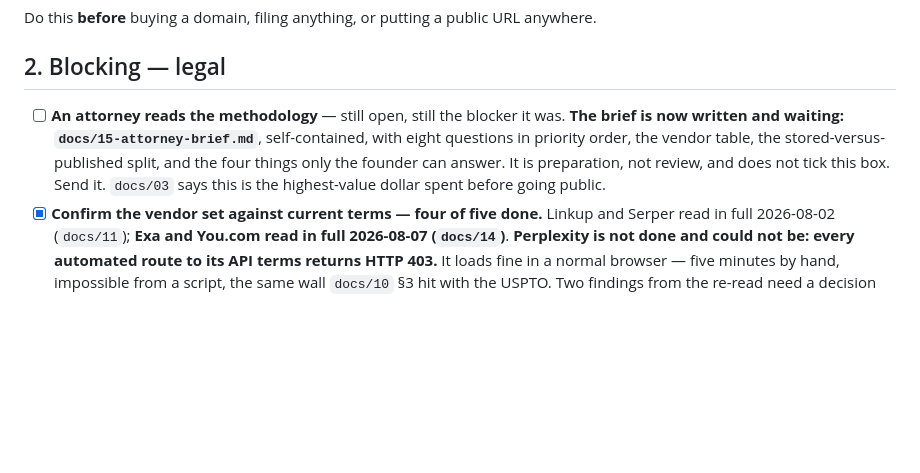
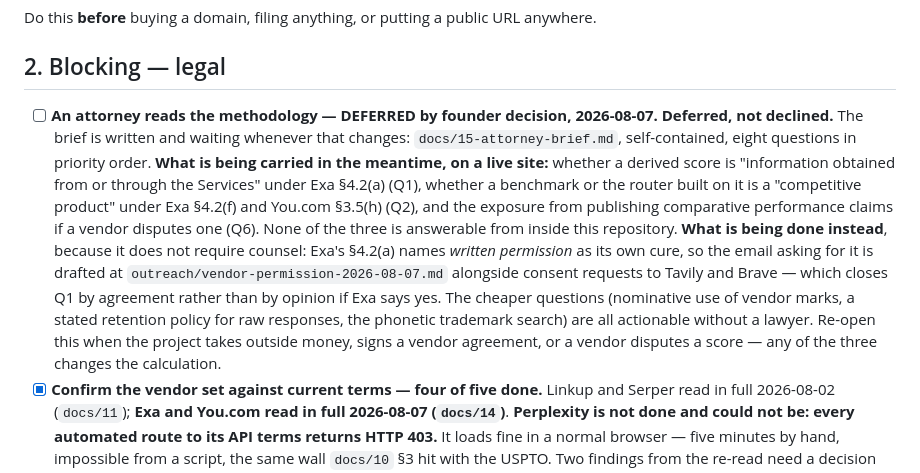
Before and after one commit to feruzkarimovv/vannaris, a Markdown page: PUBLISH-CHECKLIST.md, the part around the change. Drawn GitHub-style; blank space fills up the shorter version.

```diff
--- a/PUBLISH-CHECKLIST.md
+++ b/PUBLISH-CHECKLIST.md
@@ -56,11 +56,22 @@ Do this **before** buying a domain, filing anything, or putting a public URL any
 
 ## 2. Blocking — legal
 
-- [ ] **An attorney reads the methodology** — still open, still the blocker it was. **The brief is
-      now written and waiting: `docs/15-attorney-brief.md`**, self-contained, with eight questions
-      in priority order, the vendor table, the stored-versus-published split, and the four things
-      only the founder can answer. It is preparation, not review, and does not tick this box. Send
-      it. `docs/03` says this is the highest-value dollar spent before going public.
+- [ ] **An attorney reads the methodology — DEFERRED by founder decision, 2026-08-07. Deferred, not
+      declined.** The brief is written and waiting whenever that changes:
+      `docs/15-attorney-brief.md`, self-contained, eight questions in priority order.
+      **What is being carried in the meantime, on a live site:** whether a derived score is
+      "information obtained from or through the Services" under Exa §4.2(a) (Q1), whether a
+      benchmark or the router built on it is a "competitive product" under Exa §4.2(f) and You.com
+      §3.5(h) (Q2), and the exposure from publishing comparative performance claims if a vendor
+      disputes one (Q6). None of the three is answerable from inside this repository.
+      **What is being done instead**, because it does not require counsel: Exa's §4.2(a) names
+      *written permission* as its own cure, so the email asking for it is drafted at
+      `outreach/vendor-permission-2026-08-07.md` alongside consent requests to Tavily and Brave —
+      which closes Q1 by agreement rather than by opinion if Exa says yes. The cheaper questions
+      (nominative use of vendor marks, a stated retention policy for raw responses, the phonetic
+      trademark search) are all actionable without a lawyer.
+      Re-open this when the project takes outside money, signs a vendor agreement, or a vendor
+      disputes a score — any of the three changes the calculation.
 - [x] **Confirm the vendor set against current terms — four of five done.** Linkup and Serper read
       in full 2026-08-02 (`docs/11`); **Exa and You.com read in full 2026-08-07 (`docs/14`)**.
       **Perplexity is not done and could not be: every automated route to its API terms returns
```
Also changed, not shown: outreach/vendor-permission-2026-08-07.md (added, +149 -0 lines).
